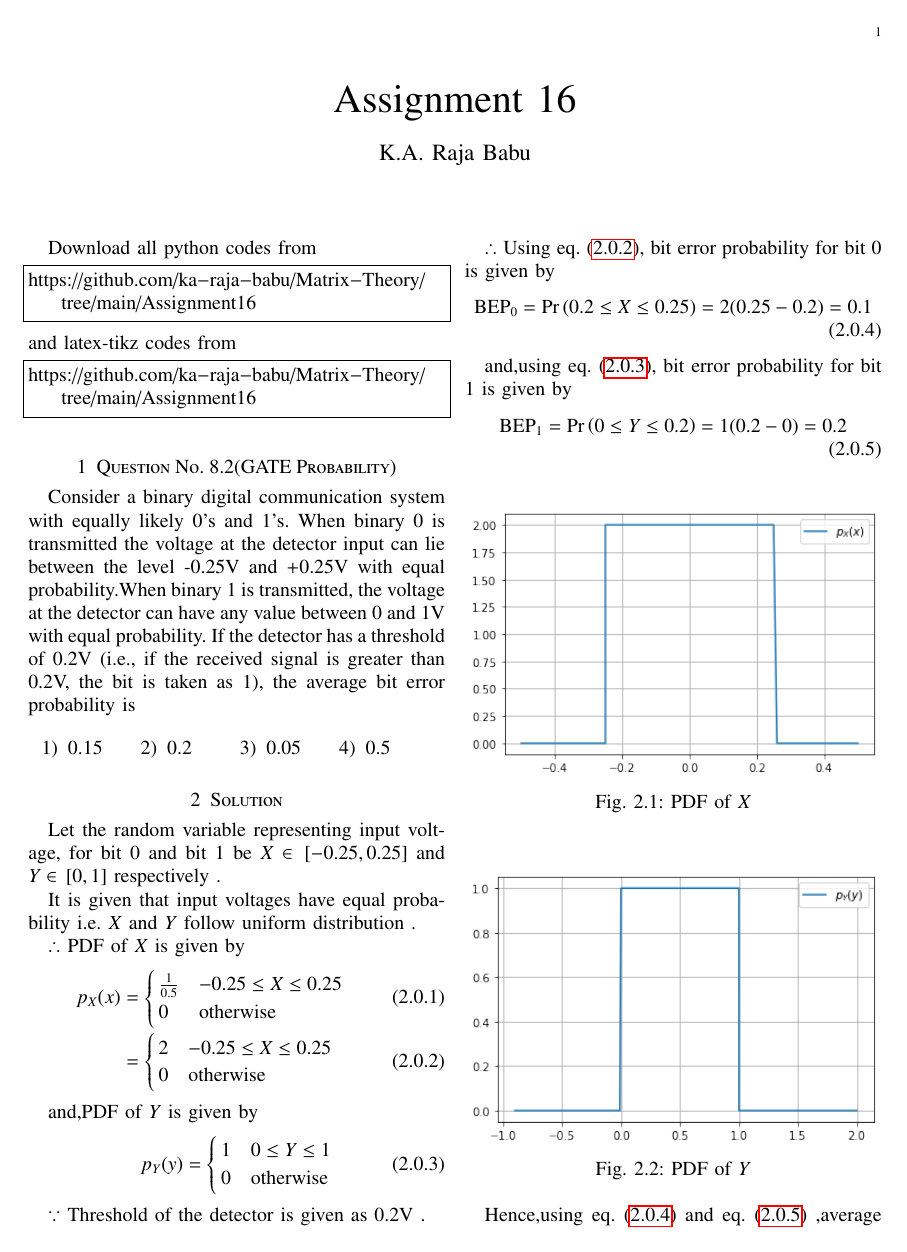
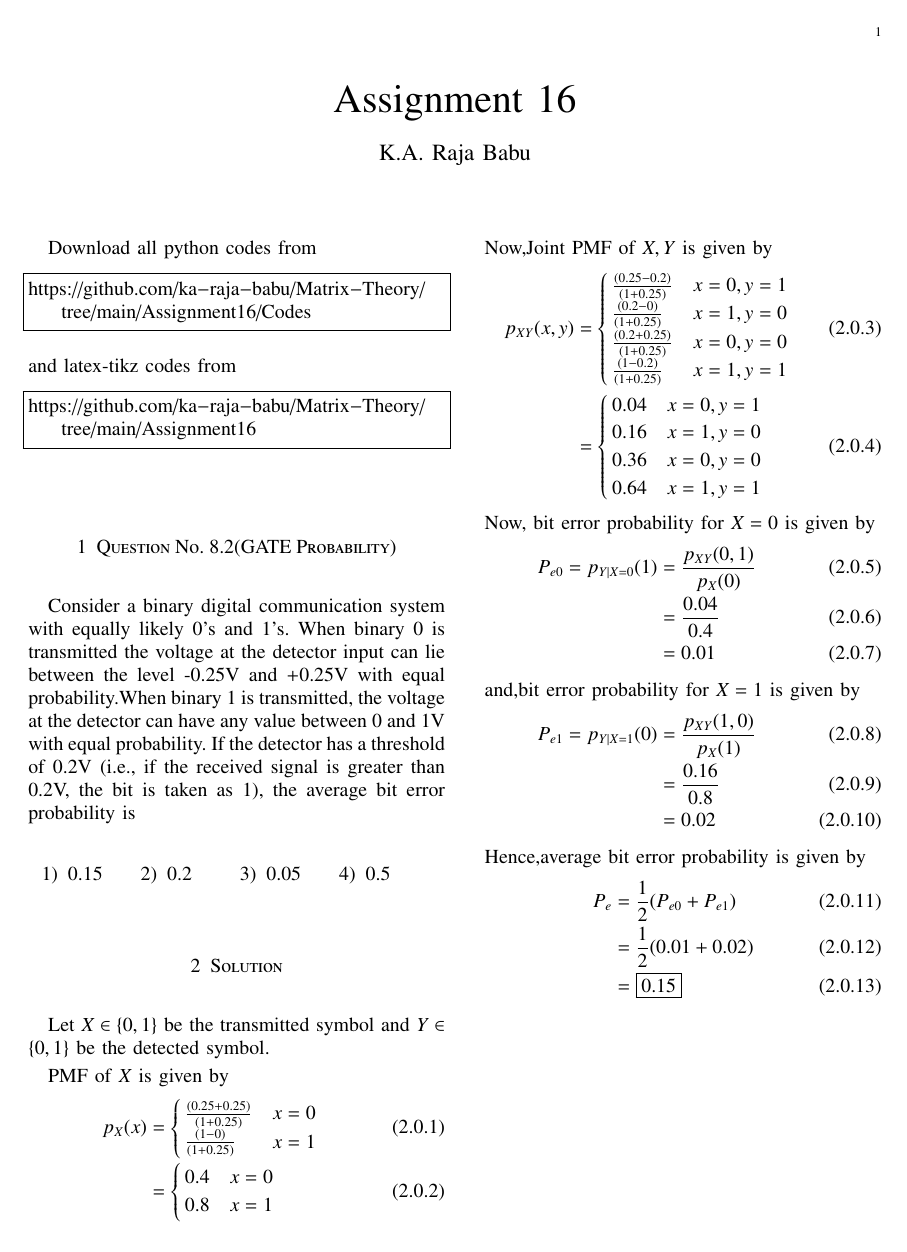
Before and after one commit to ka-raja-babu/Matrix-Theory, a LaTeX problem sheet (Assignment16/Assignment16.tex): page 1 of 2. The pictures show the PDF file Assignment16/Assignment16.pdf that the author committed with the source.

Commit message:
Add files via upload

```diff
--- a/Assignment16/Assignment16.tex
+++ b/Assignment16/Assignment16.tex
@@ -135,7 +135,7 @@ columns=fullflexible
 \renewcommand{\thetable}{\theenumi}
 Download all python codes from
 \begin{lstlisting}
-https://github.com/ka-raja-babu/Matrix-Theory/tree/main/Assignment16
+https://github.com/ka-raja-babu/Matrix-Theory/tree/main/Assignment16/Codes
 \end{lstlisting}
 %
 and latex-tikz codes from
@@ -160,28 +160,25 @@ Consider a binary digital communication system with equally likely 0’s and 1
 
 \section{Solution}
 
-Let the random variable representing input voltage, for bit 0 and bit 1 be $X \in \sbrak{-0.25,0.25}$  and $Y \in \sbrak{0,1} $ respectively .
+Let $X \in \{0,1\}$ be the transmitted symbol and $Y \in \{0,1\}$ be the detected symbol.
 
-It is given that input voltages have equal probability i.e. $X$ and $Y$ follow uniform distribution .
-
-$\therefore$ PDF of $X$ is given by
+PMF of $X$ is given by
 \begin{align}
 p_X(x) &=
 \begin{cases}
-\frac{1}{0.5} & -0.25 \leq X \leq 0.25 \\
-0 &  \text{otherwise}
+\frac{(0.25+0.25)}{(1+0.25)} & x=0 \\
+\frac{(1-0)}{(1+0.25)} & x=1
 \end{cases}
 \\
 &=
-\begin{cases}  \label{eq1}
-2 & -0.25 \leq X \leq 0.25 \\
-0 &  \text{otherwise}
+\begin{cases}
+0.4 & x=0 \\
+0.8 & x=1
 \end{cases}
 \end{align}
 
-and,PDF of $Y$ is given by
+Now,Joint PMF of $X,Y$ is given by
 \begin{align}
-p_Y(y) &=
-\begin{cases}    \label{eq2}
-1 & 0 \leq Y \leq 1 \\
-0 &  \text{otherwise}
+p_{XY}(x,y) &=
+\begin{cases}
+\frac{(0.25-0.2)}{(1+0.25)} & x=0,y=1 \\
@@ -188,16 +195,26 @@ p_Y(y) &=
+0.64 & x=1,y=1
 \end{cases}
 \end{align}
 
-$\because$ Threshold of the detector is given as 0.2V .
-
-$\therefore$ Using eq. \eqref{eq1}, bit error probability for bit 0  is given by
+Now, bit error probability for $X=0$ is given by
 \begin{align}
-    \text{BEP}_0 &= \pr{0.2 \leq X \leq 0.25} = 2(0.25-0.2) = 0.1  \label{eq3}
+    P_{e0} = p_{Y|X=0}(1) &= \frac{p_{XY}(0,1)}{p_X(0)} \\
+    &= \frac{0.04}{0.4} \\
+    &= 0.01
 \end{align}
 
-and,using eq. \eqref{eq2}, bit error probability for bit 1  is given by
+and,bit error probability for $X=1$ is given by
 \begin{align}
-   \text{BEP}_1 &= \pr{0 \leq Y \leq 0.2} = 1(0.2-0) = 0.2  \label{eq4}
+    P_{e1} = p_{Y|X=1}(0) &= \frac{p_{XY}(1,0)}{p_X(1)} \\
+    &= \frac{0.16}{0.8} \\
+    &= 0.02
+\end{align}
+
+Hence,average bit error probability is given by
+\begin{align}
+    P_e &= \frac{1}{2}(P_{e0}+P_{e1}) \\
+    &= \frac{1}{2}(0.01+0.02) \\
+    &= \boxed{0.15}
 \end{align}
 
 \numberwithin{figure}{section}
@@ -212,17 +229,8 @@ and,using eq. \eqref{eq2}, bit error probability for bit 1  is given by
 \begin{figure}[!ht]
 \centering
 \includegraphics[width=\columnwidth]{Figure16_2}
-\caption{PDF of $Y$}
-\label{fig:pdf_y}
+\caption{Joint PMF of $X,Y$}
+\label{fig:joint_pmf}
 \end{figure}
 
-Hence,using eq. \eqref{eq3} and eq. \eqref{eq4} ,average bit error probability is given by
-\begin{align}
-    \text{BEP}_{avg} &= \frac{1}{2}\brak{\text{BEP}_0 + \text{BEP}_1} \\
-    &= \frac{1}{2}\brak{0.1+0.2} \\
-    &= \boxed{0.15}
-\end{align}
-
-
-
 \end{document}
```
Also changed, not shown: Assignment16/Codes/Assignment16_1.py (added, +23 -0 lines), Assignment16/Codes/Assignment16_2.py (added, +68 -0 lines), Assignment16/Assignment16.pdf, Assignment16/Figures/Figure16_1.png, Assignment16/Figures/Figure16_2.png, Assignment16/Assignment16.tex (14 more changed lines).
